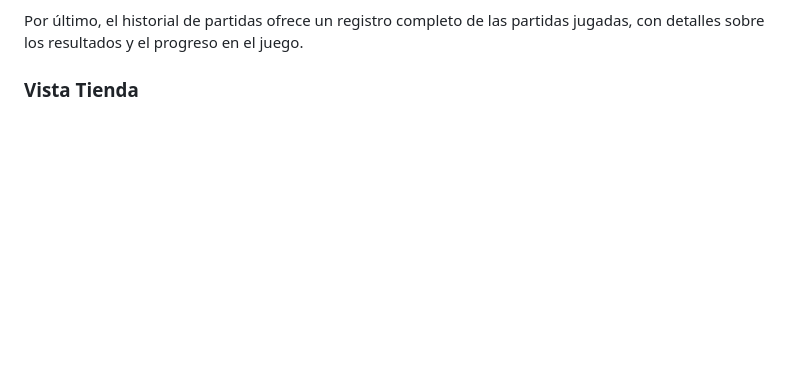
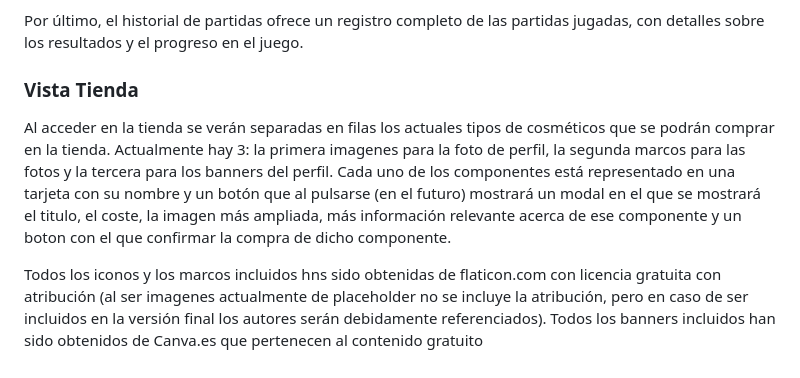
Before and after one commit to RubizZ/ArenaOfMusic, a Markdown page: README.md, the part around the change. Drawn GitHub-style; blank space fills up the shorter version.

Commit message:
Update README.md añadida Vista Tienda

```diff
--- a/README.md
+++ b/README.md
@@ -49,3 +49,7 @@ También se presentan estadísticas personales, proporcionando un resumen del re
 
 Por último, el historial de partidas ofrece un registro completo de las partidas jugadas, con detalles sobre los resultados y el progreso en el juego.
 ### Vista Tienda
+Al acceder en la tienda se verán separadas en filas los actuales tipos de cosméticos que se podrán comprar en la tienda. Actualmente hay 3: la primera imagenes para la foto de perfil, la segunda marcos para las fotos y la tercera para los banners del perfil. Cada uno de los componentes está representado en una tarjeta con su nombre y un botón que al pulsarse (en el futuro) mostrará un modal en el que se mostrará el titulo, el coste, la imagen más ampliada, más información relevante acerca de ese componente y un boton con el que confirmar la compra de dicho componente.
+
+Todos los iconos y los marcos incluidos hns sido obtenidas de flaticon.com con licencia gratuita con atribución (al ser imagenes actualmente de placeholder no se incluye la atribución, pero en caso de ser incluidos en la versión final los autores serán debidamente referenciados).
+Todos los banners incluidos han sido obtenidos de Canva.es que pertenecen al contenido gratuito
```
